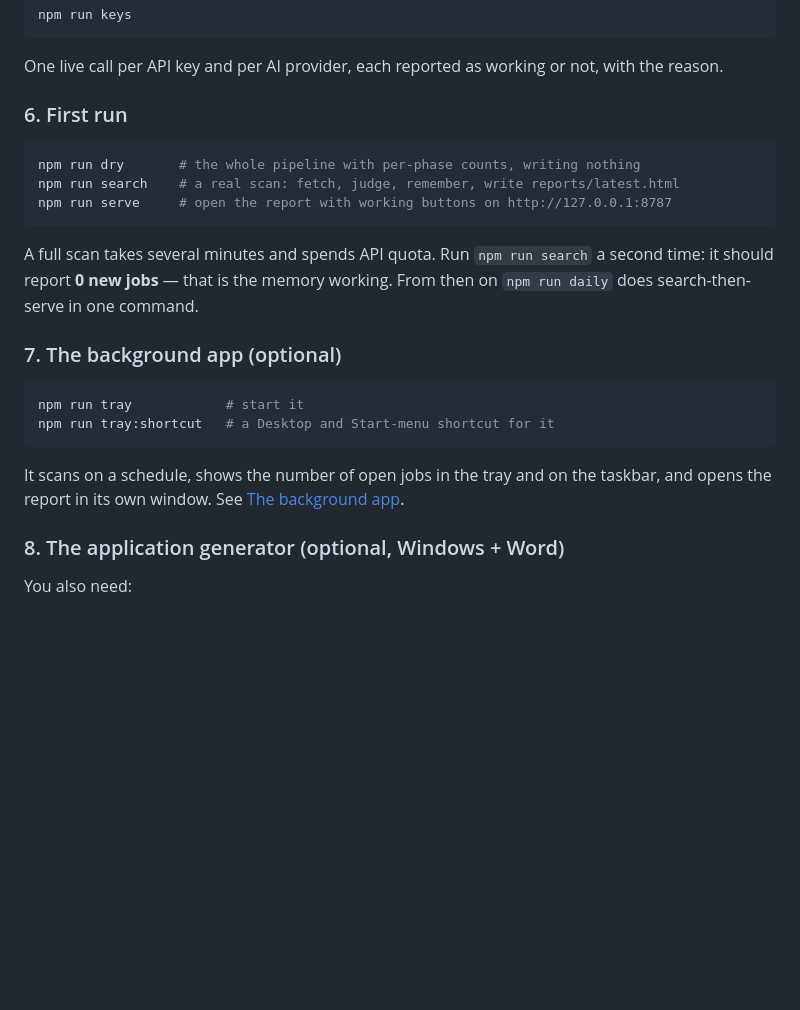
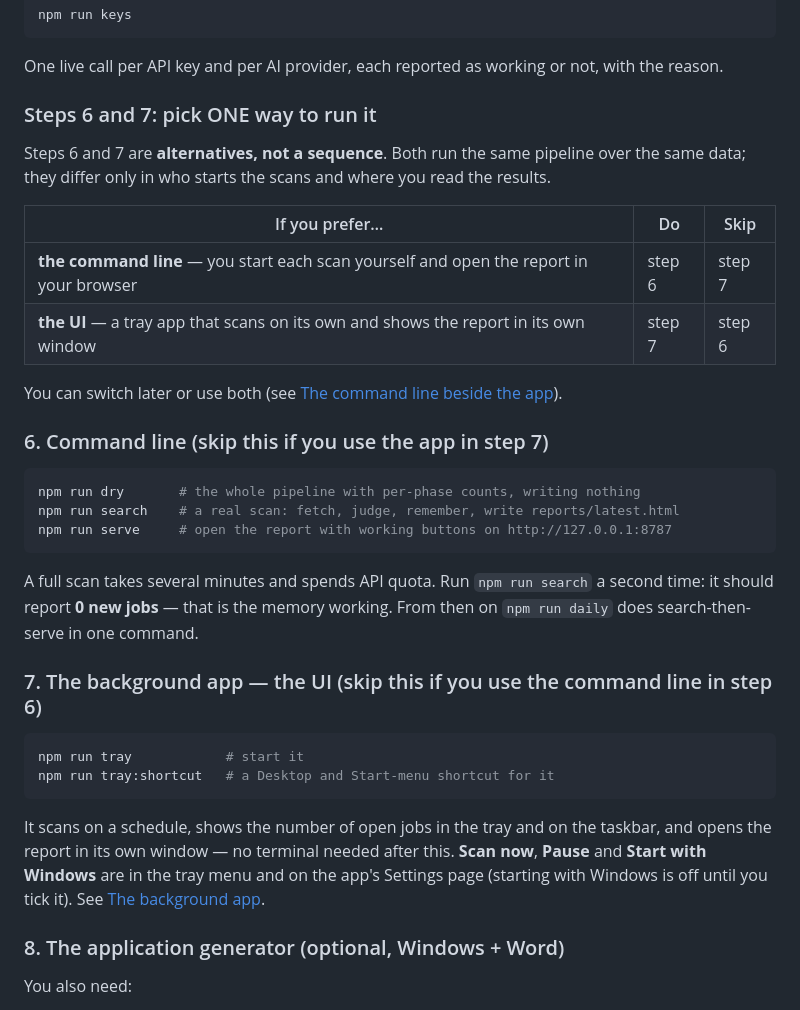
Before and after one commit to jaisea/jobsieve, a Markdown page: README.md, the part around the change. Drawn GitHub-style; blank space fills up the shorter version.

Commit message:
README: steps 6 and 7 are alternatives — command line or the app
Co-Authored-By: Claude Opus 5.5 <noreply@anthropic.com>

````diff
--- a/README.md
+++ b/README.md
@@ -222,7 +222,19 @@ npm run keys
 
 One live call per API key and per AI provider, each reported as working or not, with the reason.
 
-### 6. First run
+### Steps 6 and 7: pick ONE way to run it
+
+Steps 6 and 7 are **alternatives, not a sequence**. Both run the same pipeline over the same data;
+they differ only in who starts the scans and where you read the results.
+
+| If you prefer… | Do | Skip |
+|---|---|---|
+| **the command line** — you start each scan yourself and open the report in your browser | step 6 | step 7 |
+| **the UI** — a tray app that scans on its own and shows the report in its own window | step 7 | step 6 |
+
+You can switch later or use both (see [The command line beside the app](#the-command-line-beside-the-app)).
+
+### 6. Command line (skip this if you use the app in step 7)
 
 ```bash
 npm run dry       # the whole pipeline with per-phase counts, writing nothing
@@ -234,7 +246,7 @@ A full scan takes several minutes and spends API quota. Run `npm run search` a s
 should report **0 new jobs** — that is the memory working. From then on `npm run daily` does
 search-then-serve in one command.
 
-### 7. The background app (optional)
+### 7. The background app — the UI (skip this if you use the command line in step 6)
 
 ```bash
 npm run tray            # start it
@@ -242,7 +254,9 @@ npm run tray:shortcut   # a Desktop and Start-menu shortcut for it
 ```
 
 It scans on a schedule, shows the number of open jobs in the tray and on the taskbar, and opens
-the report in its own window. See [The background app](#the-background-app).
+the report in its own window — no terminal needed after this. **Scan now**, **Pause** and
+**Start with Windows** are in the tray menu and on the app's Settings page (starting with Windows
+is off until you tick it). See [The background app](#the-background-app).
 
 ### 8. The application generator (optional, Windows + Word)
 
````
